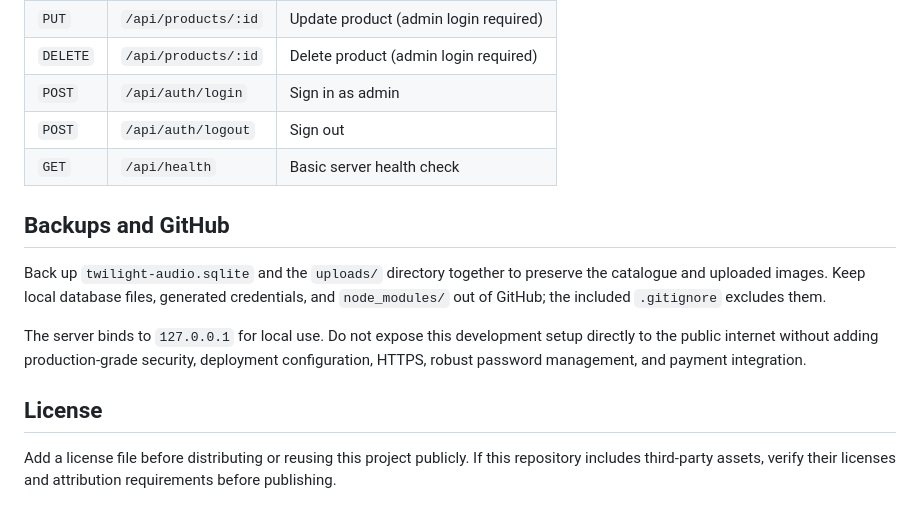
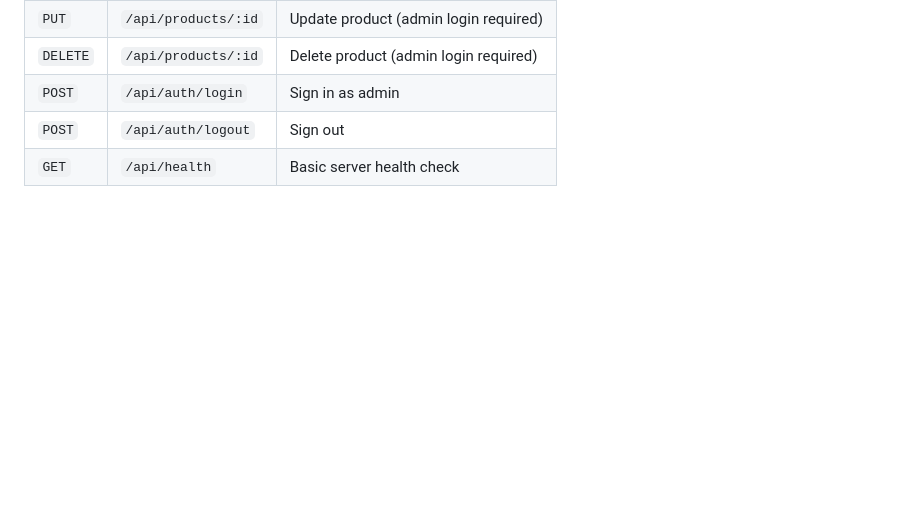
Before and after one commit to NguyenHa2207/twilight-audio, a Markdown page: README.md, the part around the change. Rendered like a GitHub page; blank space fills up the shorter version.

```diff
--- a/README.md
+++ b/README.md
@@ -105,13 +105,3 @@ The cart is stored in the current browser's `localStorage`, not in SQLite. It pe
 | `POST` | `/api/auth/login` | Sign in as admin |
 | `POST` | `/api/auth/logout` | Sign out |
 | `GET` | `/api/health` | Basic server health check |
-
-## Backups and GitHub
-
-Back up `twilight-audio.sqlite` and the `uploads/` directory together to preserve the catalogue and uploaded images. Keep local database files, generated credentials, and `node_modules/` out of GitHub; the included `.gitignore` excludes them.
-
-The server binds to `127.0.0.1` for local use. Do not expose this development setup directly to the public internet without adding production-grade security, deployment configuration, HTTPS, robust password management, and payment integration.
-
-## License
-
-Add a license file before distributing or reusing this project publicly. If this repository includes third-party assets, verify their licenses and attribution requirements before publishing.
```
